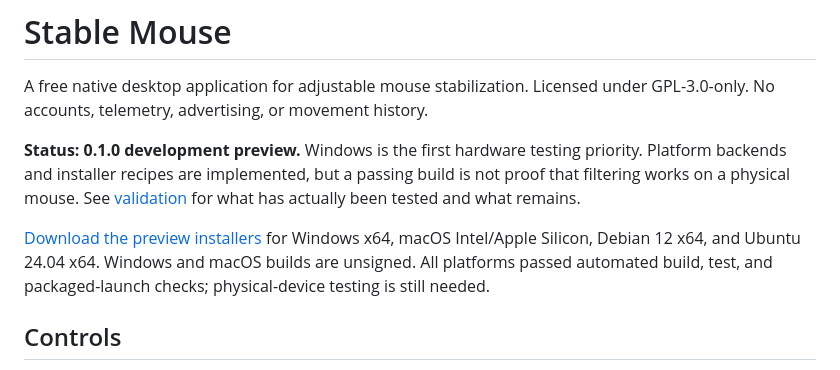
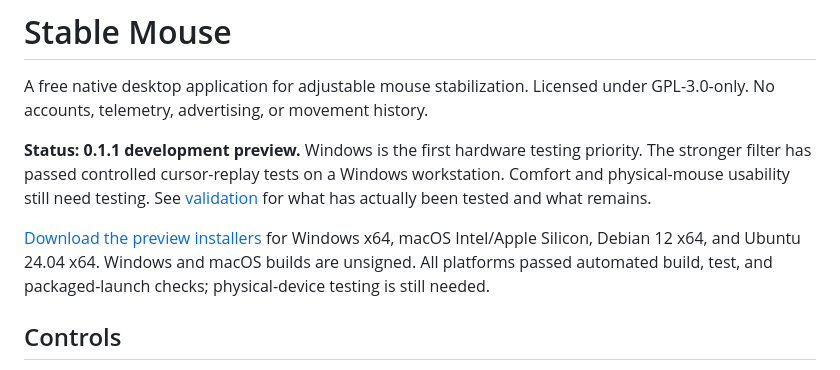
Before and after one commit to Hunter-Boone/stable-mouse, a Markdown page: README.md, the part around one of its changes. Drawn GitHub-style.

Commit message:
Record hands-off Windows validation and stronger-filter preview [skip ci]

```diff
--- a/README.md
+++ b/README.md
@@ -2,5 +2,5 @@
 
 A free native desktop application for adjustable mouse stabilization. Licensed under GPL-3.0-only. No accounts, telemetry, advertising, or movement history.
 
-**Status: 0.1.0 development preview.** Windows is the first hardware testing priority. Platform backends and installer recipes are implemented, but a passing build is not proof that filtering works on a physical mouse. See [validation](docs/validation.md) for what has actually been tested and what remains.
+**Status: 0.1.1 development preview.** Windows is the first hardware testing priority. The stronger filter has passed controlled cursor-replay tests on a Windows workstation. Comfort and physical-mouse usability still need testing. See [validation](docs/validation.md) for what has actually been tested and what remains.
 
```
Also changed, not shown: other parts of README.md (+1 -1 lines), docs/validation.md (+10 -1 lines).
